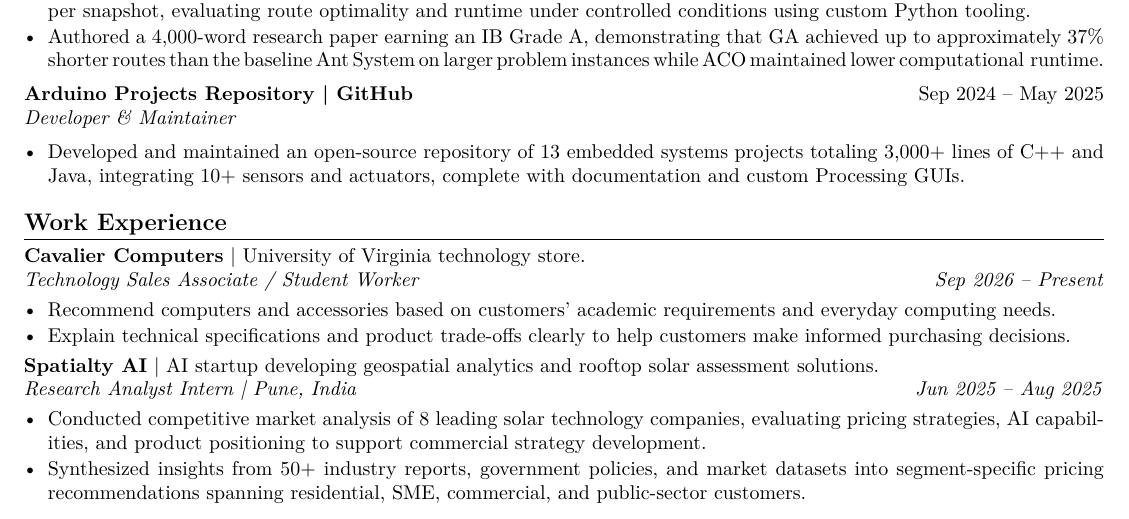
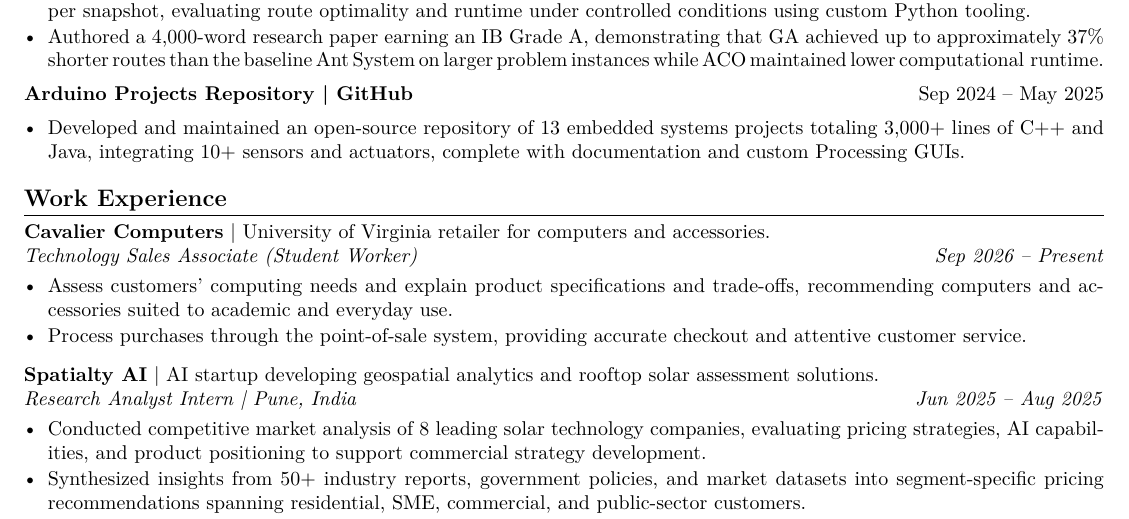
Before and after one commit to eshangark/eshangark.github.io, a LaTeX CV (resume/main.tex): part of the page, cut so that both start at the same text. Compiled offline with pdfLaTeX.

Commit message:
Refine retail experience, role spacing, and private contact bar

```diff
--- a/resume/main.tex
+++ b/resume/main.tex
@@ -39,17 +44,18 @@ Relevant courses: Data Structures \& Algorithms, Calculus 1.\ifdefined\ResumePho
 \item Developed an experimental framework that generated 10 dynamic snapshots per dataset and executed 5 repeated trials per snapshot, evaluating route optimality and runtime under controlled conditions using custom Python tooling.
 \item {\spaceskip=3pt plus1pt minus2pt\relax Authored a 4,000-word research paper earning an IB Grade A, demonstrating that GA achieved up to approximately 37\% shorter routes than the baseline Ant System on larger problem instances while ACO maintained lower \mbox{computational runtime.}\par}
 \end{itemize}
-\entry{Arduino Projects Repository | \href{https://github.com/eshangark/Arduino-Projects}{GitHub}}{Sep 2024 -- May 2025}{Developer \& Maintainer}{}
+\textbf{Arduino Projects Repository | \href{https://github.com/eshangark/Arduino-Projects}{GitHub}}\hfill Sep 2024 -- May 2025\par
 \begin{itemize}
 \item Developed and maintained an open-source repository of 13 embedded systems projects totaling 3,000+ lines of C++ and Java, integrating 10+ sensors and actuators, complete with documentation and custom Processing GUIs.
 \end{itemize}
 \section{Work Experience}
-\textbf{Cavalier Computers} | University of Virginia technology store.\\
-\textit{Technology Sales Associate / Student Worker}\hfill\textit{Sep 2026 -- Present}
+\textbf{Cavalier Computers} | University of Virginia retailer for computers and accessories.\\
+\textit{Technology Sales Associate (Student Worker)}\hfill\textit{Sep 2026 -- Present}
 \begin{itemize}
-\item Recommend computers and accessories based on customers' academic requirements and everyday computing needs.
-\item Explain technical specifications and product trade-offs clearly to help customers make informed purchasing decisions.
+\item Assess customers' computing needs and explain product specifications and trade-offs, recommending computers and accessories suited to academic and everyday use.
+\item Process purchases through the point-of-sale system, providing accurate checkout and attentive customer service.
 \end{itemize}
+\vspace{5pt}
 \textbf{Spatialty AI} | AI startup developing geospatial analytics and rooftop solar assessment solutions.\\
 \textit{Research Analyst Intern | Pune, India}\hfill\textit{Jun 2025 -- Aug 2025}
 \begin{itemize}
```
Also changed, not shown: assets/Eshan_Garkhedkar_Resume.pdf, resume/main.tex (9 more changed lines), 2 other files.
